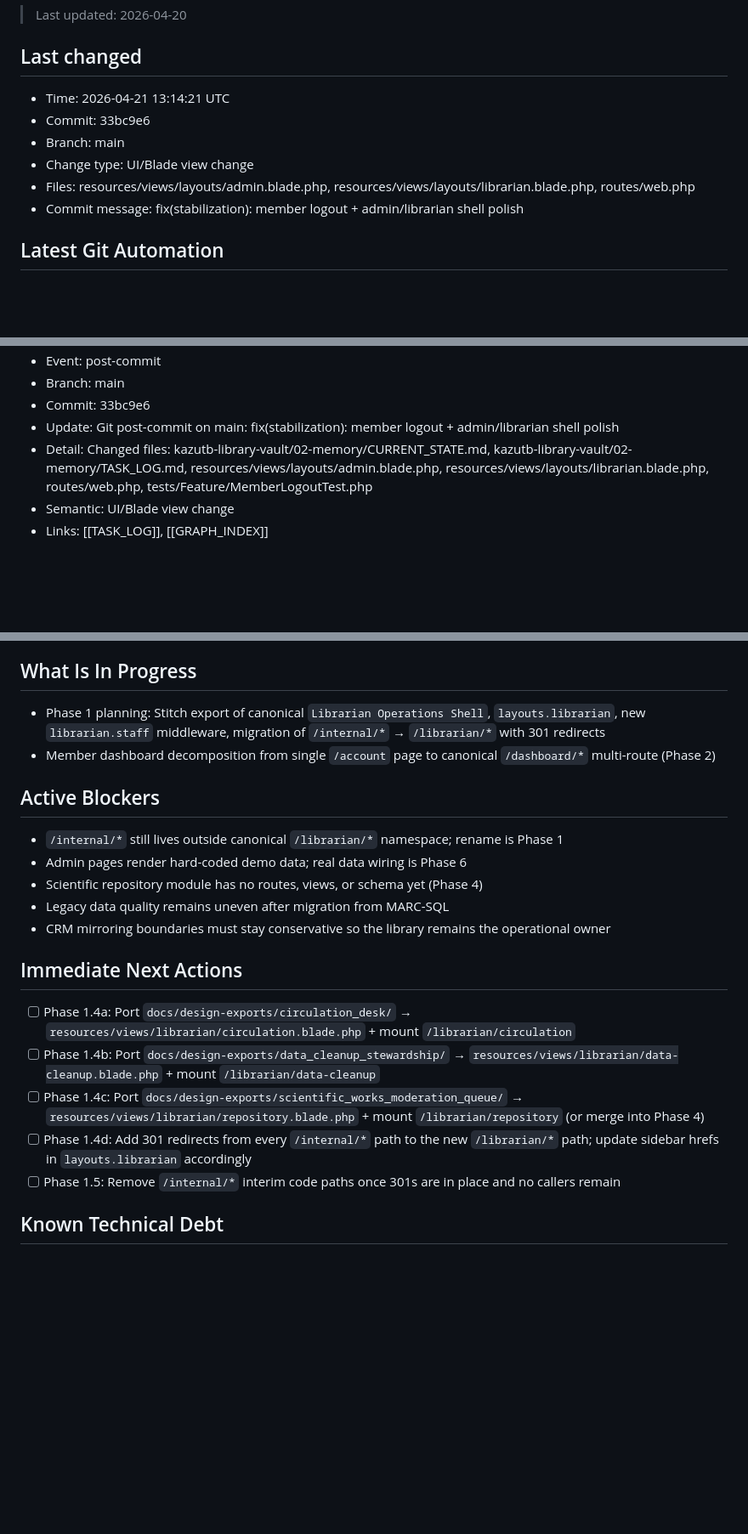
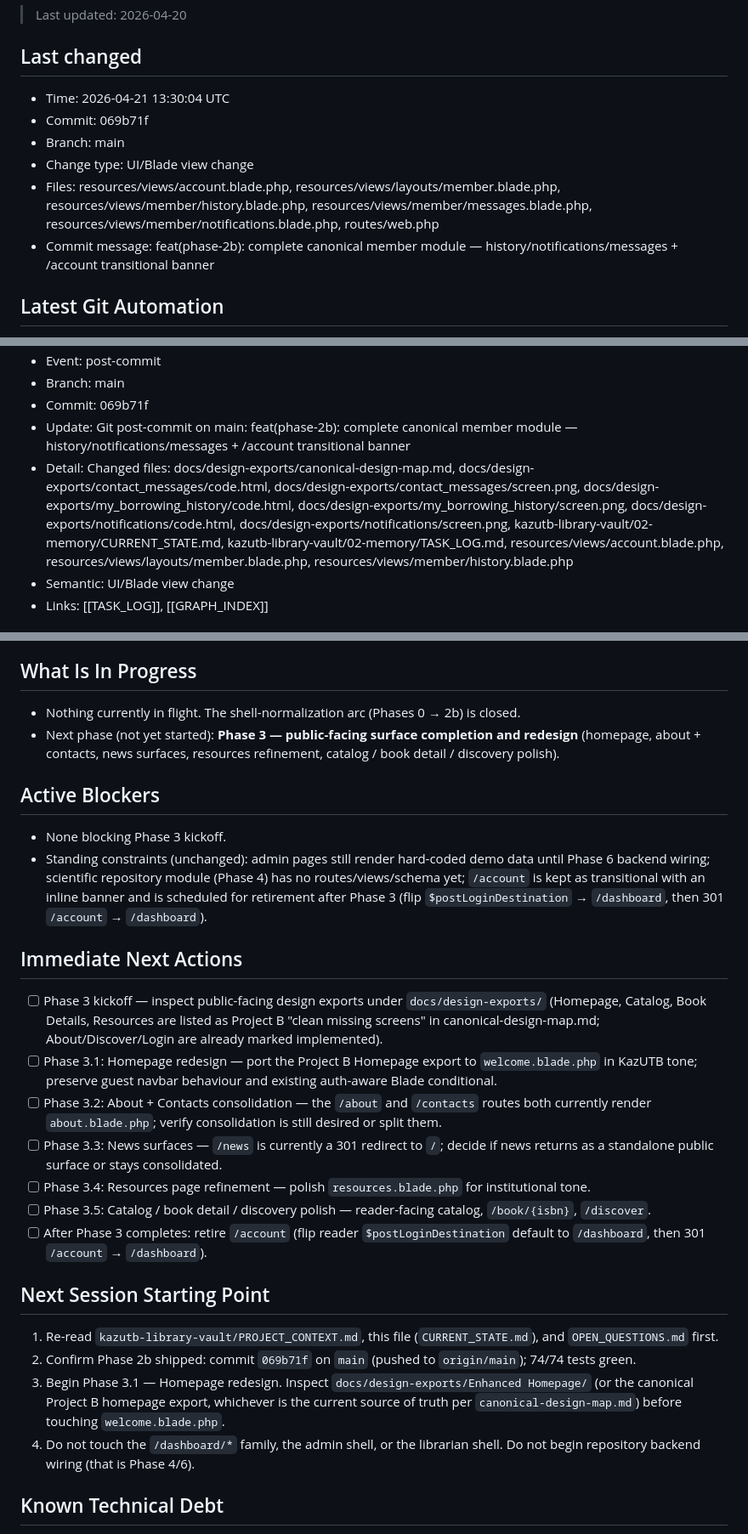
Before and after one commit to almazmurat/kazutb-smart-library, a Markdown page: kazutb-library-vault/02-memory/CURRENT_STATE.md, 3 parts joined by grey strips. Shown at 85% size. Rendered like a GitHub page; blank space fills up the shorter version.

Commit message:
chore(vault): session close — refresh CURRENT_STATE to reflect Phase 2b + Phase 3 next-session pointer

```diff
--- a/kazutb-library-vault/02-memory/CURRENT_STATE.md
+++ b/kazutb-library-vault/02-memory/CURRENT_STATE.md
@@ -2,11 +2,11 @@
 > Last updated: 2026-04-20
 
 ## Last changed
-- Time: 2026-04-21 13:14:21 UTC
-- Commit: 33bc9e6
+- Time: 2026-04-21 13:30:04 UTC
+- Commit: 069b71f
 - Branch: main
 - Change type: UI/Blade view change
-- Files: resources/views/layouts/admin.blade.php, resources/views/layouts/librarian.blade.php, routes/web.php
-- Commit message: fix(stabilization): member logout + admin/librarian shell polish
+- Files: resources/views/account.blade.php, resources/views/layouts/member.blade.php, resources/views/member/history.blade.php, resources/views/member/messages.blade.php, resources/views/member/notifications.blade.php, routes/web.php
+- Commit message: feat(phase-2b): complete canonical member module — history/notifications/messages + /account transitional banner
 
 ## Latest Git Automation
@@ -14,8 +14,8 @@
 - Event: post-commit
 - Branch: main
-- Commit: 33bc9e6
-- Update: Git post-commit on main: fix(stabilization): member logout + admin/librarian shell polish
-- Detail: Changed files: kazutb-library-vault/02-memory/CURRENT_STATE.md, kazutb-library-vault/02-memory/TASK_LOG.md, resources/views/layouts/admin.blade.php, resources/views/layouts/librarian.blade.php, routes/web.php, tests/Feature/MemberLogoutTest.php
+- Commit: 069b71f
+- Update: Git post-commit on main: feat(phase-2b): complete canonical member module — history/notifications/messages + /account transitional banner
+- Detail: Changed files: docs/design-exports/canonical-design-map.md, docs/design-exports/contact_messages/code.html, docs/design-exports/contact_messages/screen.png, docs/design-exports/my_borrowing_history/code.html, docs/design-exports/my_borrowing_history/screen.png, docs/design-exports/notifications/code.html, docs/design-exports/notifications/screen.png, kazutb-library-vault/02-memory/CURRENT_STATE.md, kazutb-library-vault/02-memory/TASK_LOG.md, resources/views/account.blade.php, resources/views/layouts/member.blade.php, resources/views/member/history.blade.php
 - Semantic: UI/Blade view change
 - Links: [[TASK_LOG]], [[GRAPH_INDEX]]
 
@@ -35,22 +35,27 @@ Phases 0, 1.1, 1.2, 1.4, **2a**, and **2b** are complete, plus a small post-audi
 - The vault itself has been rebuilt into a clean canonical structure
 
 ## What Is In Progress
-- Phase 1 planning: Stitch export of canonical `Librarian Operations Shell`, `layouts.librarian`, new `librarian.staff` middleware, migration of `/internal/*` → `/librarian/*` with 301 redirects
-- Member dashboard decomposition from single `/account` page to canonical `/dashboard/*` multi-route (Phase 2)
+- Nothing currently in flight. The shell-normalization arc (Phases 0 → 2b) is closed.
+- Next phase (not yet started): **Phase 3 — public-facing surface completion and redesign** (homepage, about + contacts, news surfaces, resources refinement, catalog / book detail / discovery polish).
 
 ## Active Blockers
-- `/internal/*` still lives outside canonical `/librarian/*` namespace; rename is Phase 1
-- Admin pages render hard-coded demo data; real data wiring is Phase 6
-- Scientific repository module has no routes, views, or schema yet (Phase 4)
-- Legacy data quality remains uneven after migration from MARC-SQL
-- CRM mirroring boundaries must stay conservative so the library remains the operational owner
+- None blocking Phase 3 kickoff.
+- Standing constraints (unchanged): admin pages still render hard-coded demo data until Phase 6 backend wiring; scientific repository module (Phase 4) has no routes/views/schema yet; `/account` is kept as transitional with an inline banner and is scheduled for retirement after Phase 3 (flip `$postLoginDestination` → `/dashboard`, then 301 `/account` → `/dashboard`).
 
 ## Immediate Next Actions
-- [ ] Phase 1.4a: Port `docs/design-exports/circulation_desk/` → `resources/views/librarian/circulation.blade.php` + mount `/librarian/circulation`
-- [ ] Phase 1.4b: Port `docs/design-exports/data_cleanup_stewardship/` → `resources/views/librarian/data-cleanup.blade.php` + mount `/librarian/data-cleanup`
-- [ ] Phase 1.4c: Port `docs/design-exports/scientific_works_moderation_queue/` → `resources/views/librarian/repository.blade.php` + mount `/librarian/repository` (or merge into Phase 4)
-- [ ] Phase 1.4d: Add 301 redirects from every `/internal/*` path to the new `/librarian/*` path; update sidebar hrefs in `layouts.librarian` accordingly
-- [ ] Phase 1.5: Remove `/internal/*` interim code paths once 301s are in place and no callers remain
+- [ ] Phase 3 kickoff — inspect public-facing design exports under `docs/design-exports/` (Homepage, Catalog, Book Details, Resources are listed as Project B "clean missing screens" in canonical-design-map.md; About/Discover/Login are already marked implemented).
+- [ ] Phase 3.1: Homepage redesign — port the Project B Homepage export to `welcome.blade.php` in KazUTB tone; preserve guest navbar behaviour and existing auth-aware Blade conditional.
+- [ ] Phase 3.2: About + Contacts consolidation — the `/about` and `/contacts` routes both currently render `about.blade.php`; verify consolidation is still desired or split them.
+- [ ] Phase 3.3: News surfaces — `/news` is currently a 301 redirect to `/`; decide if news returns as a standalone public surface or stays consolidated.
+- [ ] Phase 3.4: Resources page refinement — polish `resources.blade.php` for institutional tone.
+- [ ] Phase 3.5: Catalog / book detail / discovery polish — reader-facing catalog, `/book/{isbn}`, `/discover`.
+- [ ] After Phase 3 completes: retire `/account` (flip reader `$postLoginDestination` default to `/dashboard`, then 301 `/account` → `/dashboard`).
+
+## Next Session Starting Point
+1. Re-read `kazutb-library-vault/PROJECT_CONTEXT.md`, this file (`CURRENT_STATE.md`), and `OPEN_QUESTIONS.md` first.
+2. Confirm Phase 2b shipped: commit `069b71f` on `main` (pushed to `origin/main`); 74/74 tests green.
+3. Begin Phase 3.1 — Homepage redesign. Inspect `docs/design-exports/Enhanced Homepage/` (or the canonical Project B homepage export, whichever is the current source of truth per `canonical-design-map.md`) before touching `welcome.blade.php`.
+4. Do not touch the `/dashboard/*` family, the admin shell, or the librarian shell. Do not begin repository backend wiring (that is Phase 4/6).
 
 ## Known Technical Debt
 - Post-migration metadata correction and duplicate cleanup remain ongoing
```
Also changed, not shown: other parts of kazutb-library-vault/02-memory/CURRENT_STATE.md (+1 -1 lines), kazutb-library-vault/02-memory/TASK_LOG.md (+1 -0 lines).
